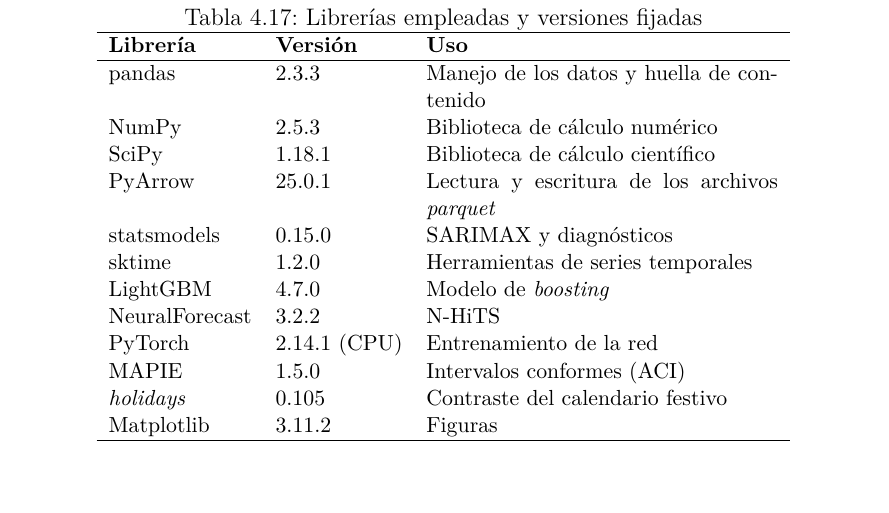
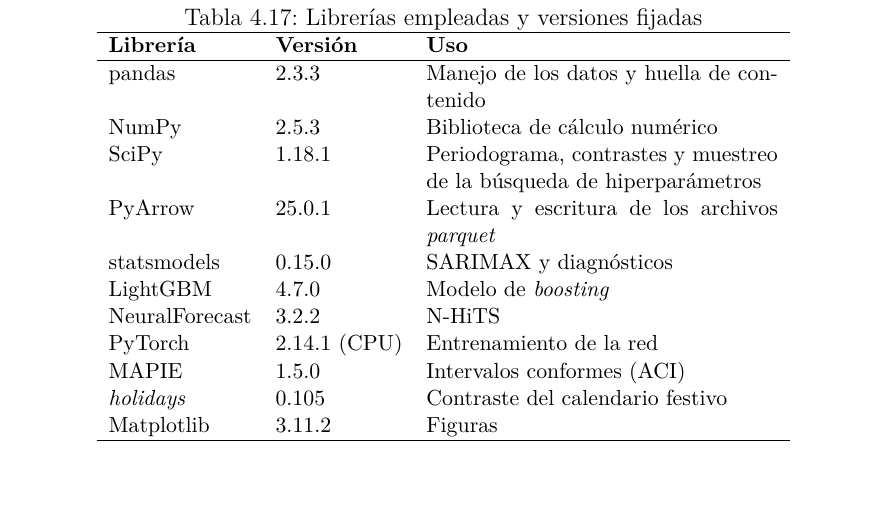
Before and after one commit to Guillermosoriano20/tfm-prevision-demanda-electrica, a LaTeX thesis (memoria/main.tex, which reads memoria/capitulos/04_marco_metodologico.tex): part of page 75 of 127, cut so that both start at the same text. Compiled offline with pdfLaTeX.

Commit message:
docs(memoria): quita los marcadores de cierre y la fila de sktime de la tabla de 4.6

```diff
--- a/memoria/capitulos/04_marco_metodologico.tex
+++ b/memoria/capitulos/04_marco_metodologico.tex
@@ -2173,10 +2173,9 @@
 		\hline
 		pandas & 2.3.3 & Manejo de los datos y huella de contenido \\
 		NumPy & 2.5.3 & Biblioteca de cálculo numérico \\
-		SciPy & 1.18.1 & Biblioteca de cálculo científico \\
+		SciPy & 1.18.1 & Periodograma, contrastes y muestreo de la búsqueda de hiperparámetros \\
 		PyArrow & 25.0.1 & Lectura y escritura de los archivos \textit{parquet} \\
 		statsmodels & 0.15.0 & SARIMAX y diagnósticos \\
-		sktime & 1.2.0 & Herramientas de series temporales \\
 		LightGBM & 4.7.0 & Modelo de \textit{boosting} \\
 		NeuralForecast & 3.2.2 & N-HiTS \\
 		PyTorch & 2.14.1 (CPU) & Entrenamiento de la red \\
```
Also changed, not shown: memoria/capitulos/06_conclusiones.tex (+0 -1 lines), memoria/capitulos/04_marco_metodologico.tex (2 more changed lines).
